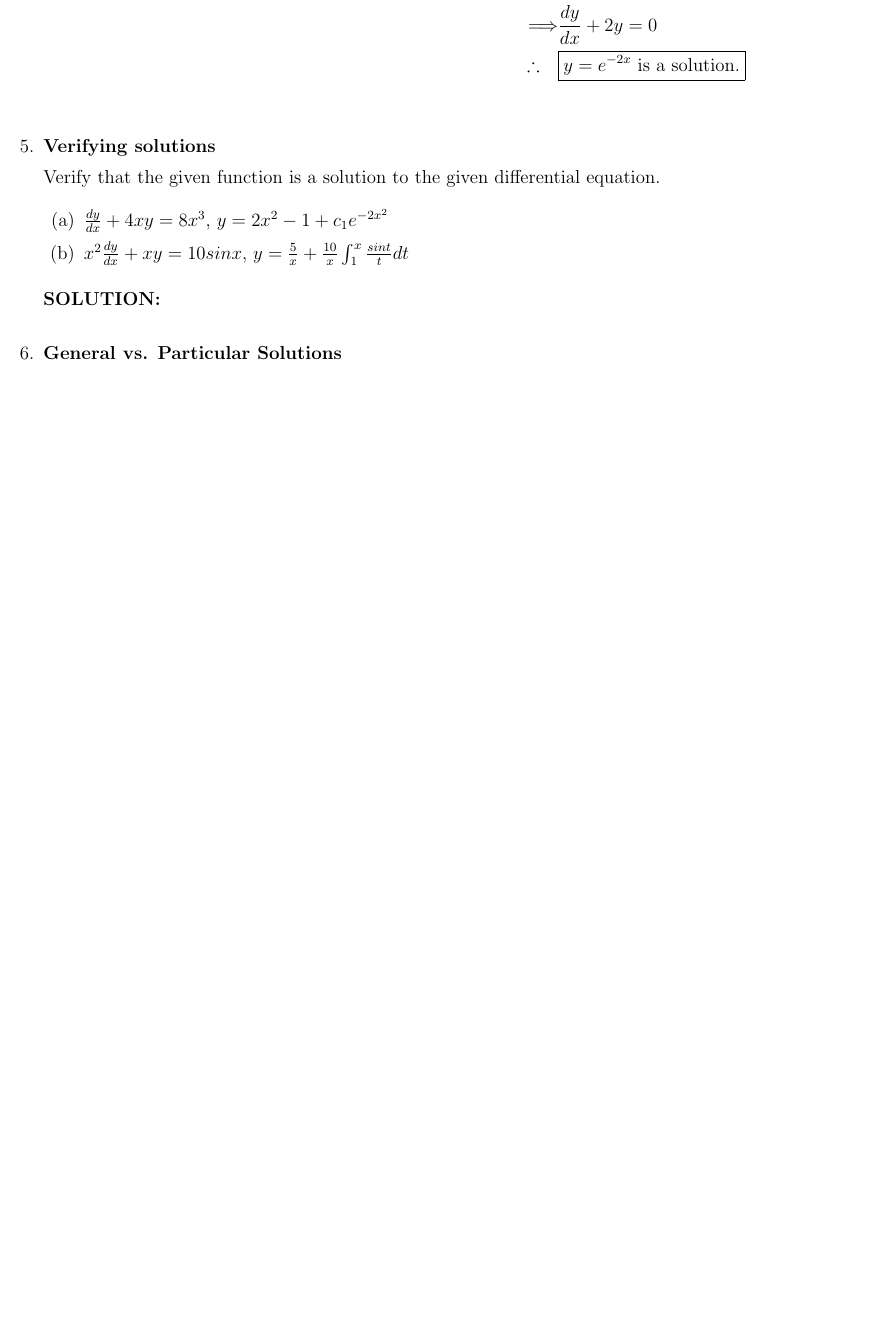
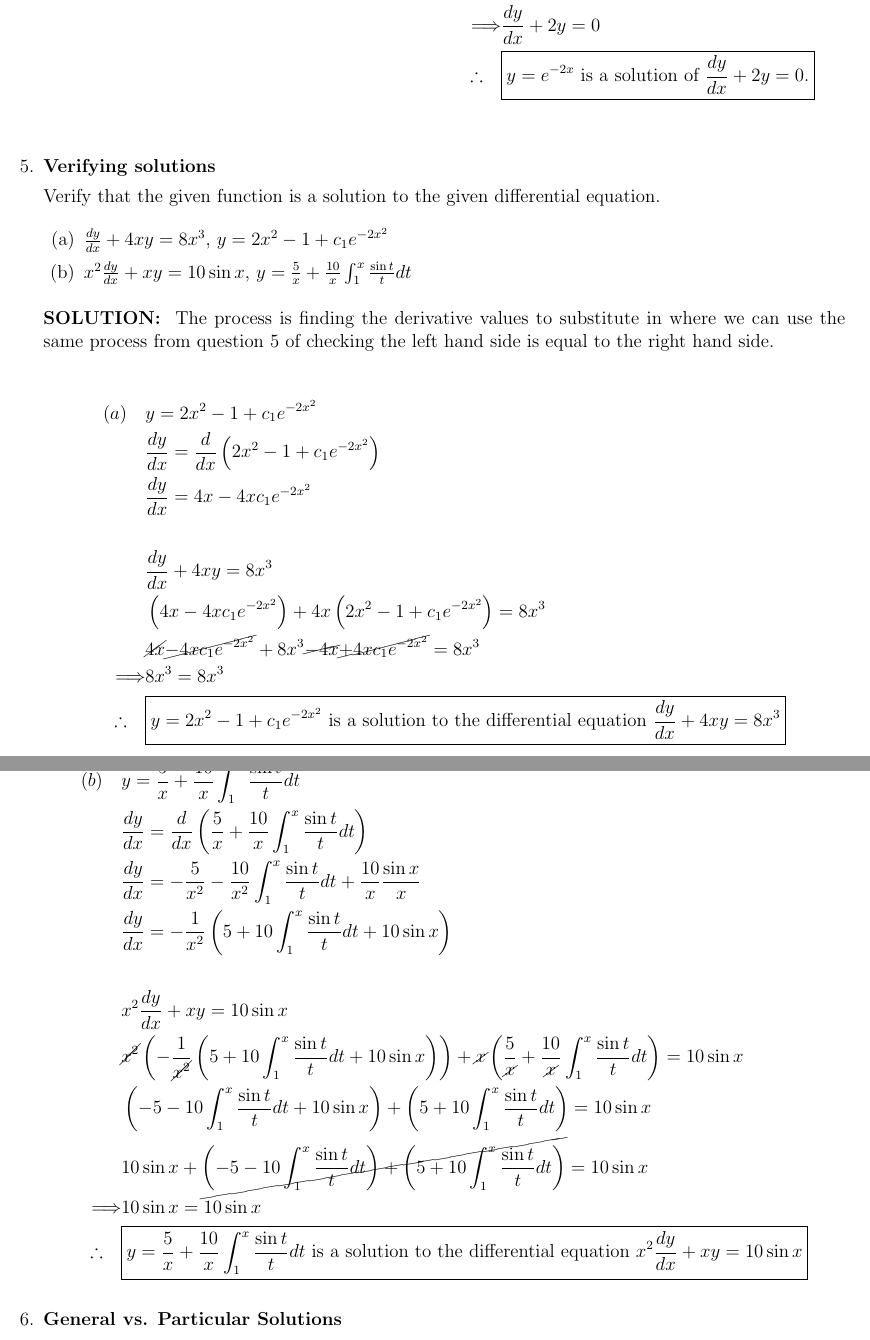
Before and after one commit to someonecantcode/math-238, a LaTeX problem sheet (week1/Written Homework 1.tex): part of page 3 of 4 before the commit and two parts of pages 3 and 4 of 5 after it, the two joined at a grey line, cut so that both start at the same text, the shorter picture padded with empty space. The pictures show the PDF file week1/Written Homework 1.pdf that the author committed with the source.

Commit message:
finished hw

```diff
--- a/week1/Written Homework 1.tex
+++ b/week1/Written Homework 1.tex
@@ -150,24 +153,24 @@ Verify whether the given function is a solution of the differential equation.
 \begin{solution} The process is to check the left hand side is equal to the right hand side.
     \begin{figure}[h]
         \centering
-        \begin{minipage}[t]{0.5\textwidth}
+        \begin{minipage}[t]{0.48\textwidth}
             \begin{align*}
                         (a) \quad  & y = 2x \\
                                 &  \frac{dy}{dx} = \frac{d}{dx} x^2\\
                 \Longrightarrow & \frac{dy}{dx} = 2x \\
-                \therefore \quad & \boxed{y = x^2 \text{ is a solution.}}
+                \therefore \quad & \boxed{y = x^2 \text{ is a solution of }  \frac{dy}{dx} = 2x . }
             \end{align*}
         \end{minipage}
         \hfill
-        \begin{minipage}[t]{0.45\textwidth}
+        \begin{minipage}[t]{0.49\textwidth}
             \begin{align*}
                         (b) \quad  & y = e^{-2x} \\
-                                &  \frac{dy}{dx} = \frac{d}{dx} e^{-2x}\\
+                                & \frac{dy}{dx} = \frac{d}{dx} e^{-2x}\\
                                 & \frac{dy}{dx} = -2e^{-2x} \\\\
                                 & \frac{dy}{dx} + 2y = -2e^{-2x} + 2y \\
                                 & \frac{dy}{dx} + 2y = -2e^{-2x} + 2\left(e^{-2x}\right) \\
                 \Longrightarrow & \frac{dy}{dx} + 2y = 0\\
-                \therefore \quad & \boxed{y = e^{-2x} \text{ is a solution.}}
+               \therefore \quad & \boxed{y = e^{-2x} \text{ is a solution of } \frac{dy}{dx} + 2y = 0.}
             \end{align*}
         \end{minipage}
     \end{figure}
@@ -179,12 +182,37 @@ Verify that the given function is a solution to the given differential equation.
 
 \begin{enumerate}
     \item $\frac{dy}{dx} + 4xy = 8x^3$, $y = 2x^2 - 1 + c_1e^{-2x^2}$
-    \item $x^2\frac{dy}{dx} + xy = 10sinx$, $y = \frac{5}{x} + \frac{10}{x} \int_1^x\frac{sint}{t}dt$
+    \item $x^2\frac{dy}{dx} + xy = 10\sin x$, $y = \frac{5}{x} + \frac{10}{x} \int_1^x\frac{\sin t}{t}dt$
 \end{enumerate}
 
-\begin{solution}
+\begin{solution} The process is finding the derivative values to substitute in where we can use the same process from question 5 of checking the left hand side is equal to the right hand side.
+
+    \begin{align*}
+                (a) \quad & y = 2x^2 -1 + c_1e^{-2x^{2}} \\
+                        & \frac{dy}{dx} = \frac{d}{dx} \left(2x^2 -1 + c_1e^{-2x^{2}} \right) \\
+                        & \frac{dy}{dx} = 4x -4xc_1e^{-2x^2} \\\\
+                        & \frac{dy}{dx} + 4xy = 8x^3 \\
+                        & \left(4x -4xc_1e^{-2x^2}\right) + 4x\left(2x^2 -1 + c_1e^{-2x^{2}}\right) = 8x^3 \\
+                        & \cancel{4x} \cancel{-4xc_1e^{-2x^2}} + 8x^3 \cancel{-4x}  \cancel{+4xc_1e^{-2x^{2}}} = 8x^3 \\
+       \Longrightarrow  & 8x^3 = 8x^3 \\
+       \therefore \quad & \boxed{y = 2x^2 - 1 + c_1e^{-2x^2} \text{ is a solution to the differential equation } \frac{dy}{dx} + 4xy = 8x^3}
+    \end{align*}
+
+    \begin{align*}
+                (b) \quad & y = \frac{5}{x} + \frac{10}{x} \int_1^x\frac{\sin t}{t}dt \\
+                        & \frac{dy}{dx} = \frac{d}{dx} \left(\frac{5}{x} + \frac{10}{x} \int_1^x\frac{\sin t}{t}dt\right) \\
+                        & \frac{dy}{dx} = -\frac{5}{x^2} - \frac{10}{x^2}\int_1^x\frac{\sin t}{t}dt +\frac{10}{x}\frac{\sin x}{x} \\
+                        & \frac{dy}{dx} = -\frac{1}{x^2} \left(5+10\int_1^x\frac{\sin t}{t}dt +10\sin x\right) \\\\
+                        & x^2\frac{dy}{dx} + xy = 10\sin x\\
+                        & \cancel{x^2}\left(-\frac{1}{\cancel{x^2}} \left(5+10\int_1^x\frac{\sin t}{t}dt +10\sin x\right)\right) + \cancel{x}\left(\frac{5}{\cancel{x}} + \frac{10}{\cancel{x}} \int_1^x\frac{\sin t}{t}dt\right) = 10\sin x \\
+                        & \left(-5-10\int_1^x\frac{\sin t}{t}dt+10\sin x\right)+\left(5+10\int_1^x\frac{\sin t}{t}dt\right)=10\sin x\\
+                        & 10\sin x + \cancel{\left(-5-10\int_1^x\frac{\sin t}{t}dt\right)+\left(5+10\int_1^x\frac{\sin t}{t}dt\right)}=10\sin x \\
+        \Longrightarrow & 10\sin x = 10\sin x \\
+       \therefore \quad & \boxed{y = \frac{5}{x} + \frac{10}{x} \int_1^x\frac{\sin t}{t}dt \text{ is a solution to the differential equation } x^2\frac{dy}{dx} + xy = 10\sin x}
+    \end{align*}
 
 \end{solution}
+
 
 \item \textbf{General vs. Particular Solutions}
 
```
Also changed, not shown: week1/Written Homework 1.pdf, week1/Written Homework 1.tex (65 more changed lines).
